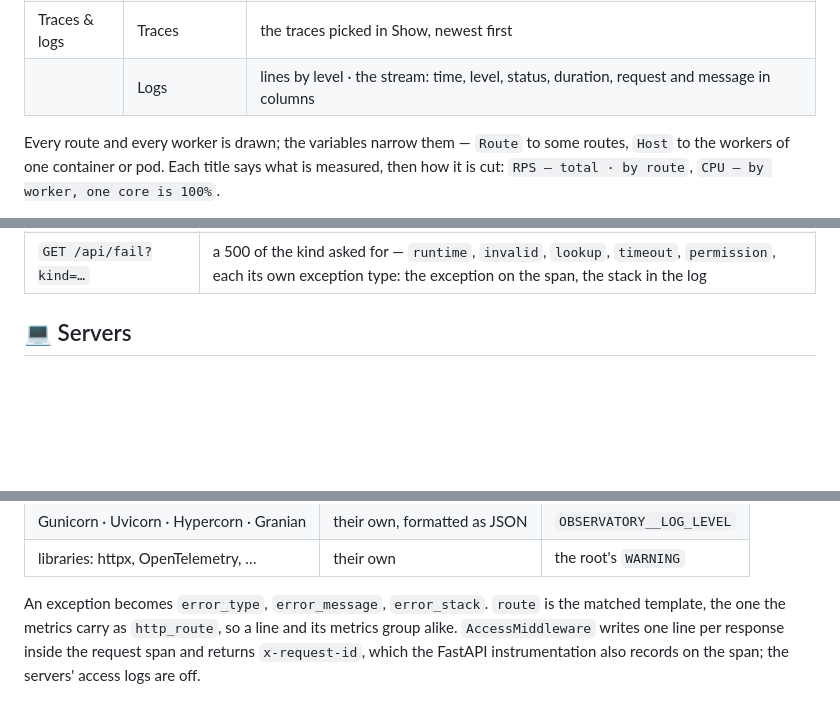
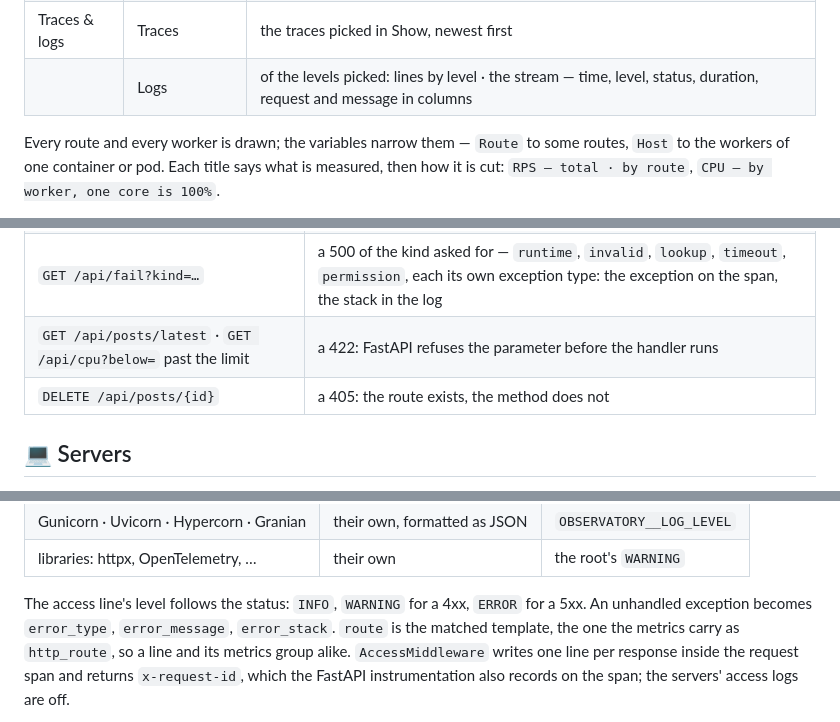
Before and after one commit to eugeneliukindev/fastapi-observatory, a Markdown page: README.md, 3 parts joined by grey strips. GitHub-like rendering; blank space fills up the shorter version.

Commit message:
docs: refused requests, log levels by status, the Logs picker

```diff
--- a/README.md
+++ b/README.md
@@ -158,7 +158,7 @@ promise kept, why, and the evidence. Groups nest — a dashboard in the v2 schem
 | | Process, collapsed | memory · threads · open files per worker · GC |
 | | Profiling, collapsed | flame graph |
 | Traces & logs | Traces | the traces picked in Show, newest first |
-| | Logs | lines by level · the stream: time, level, status, duration, request and message in columns |
+| | Logs | of the levels picked: lines by level · the stream — time, level, status, duration, request and message in columns |
 
 Every route and every worker is drawn; the variables narrow them — `Route` to some routes, `Host`
 to the workers of one container or pod. Each title says what is measured, then how it is cut:
@@ -350,6 +350,8 @@ sequenceDiagram
 | `GET /api/report/{id}` | all of the above, the fetches in parallel |
 | `GET /api/posts/1000` | a 404 from the source |
 | `GET /api/fail?kind=…` | a 500 of the kind asked for — `runtime`, `invalid`, `lookup`, `timeout`, `permission`, each its own exception type: the exception on the span, the stack in the log |
+| `GET /api/posts/latest` · `GET /api/cpu?below=` past the limit | a 422: FastAPI refuses the parameter before the handler runs |
+| `DELETE /api/posts/{id}` | a 405: the route exists, the method does not |
 
 ## 💻 Servers
 
@@ -428,7 +430,8 @@ flowchart LR
 | Gunicorn · Uvicorn · Hypercorn · Granian | their own, formatted as JSON | `OBSERVATORY__LOG_LEVEL` |
 | libraries: httpx, OpenTelemetry, … | their own | the root's `WARNING` |
 
-An exception becomes `error_type`, `error_message`, `error_stack`. `route` is the matched template,
+The access line's level follows the status: `INFO`, `WARNING` for a 4xx, `ERROR` for a 5xx. An
+unhandled exception becomes `error_type`, `error_message`, `error_stack`. `route` is the matched template,
 the one the metrics carry as `http_route`, so a line and its metrics group alike. `AccessMiddleware`
 writes one line per response inside the request span and returns `x-request-id`, which the FastAPI
 instrumentation also records on the span; the servers' access logs are off.
```
Also changed, not shown: other parts of README.md (+1 -1 lines).
